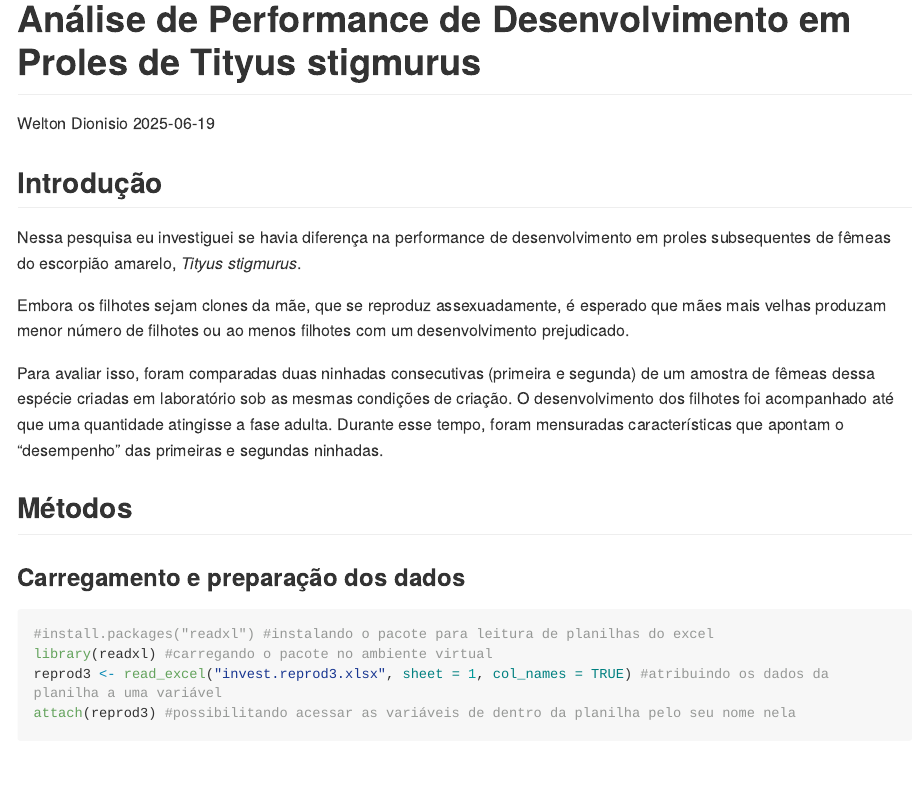
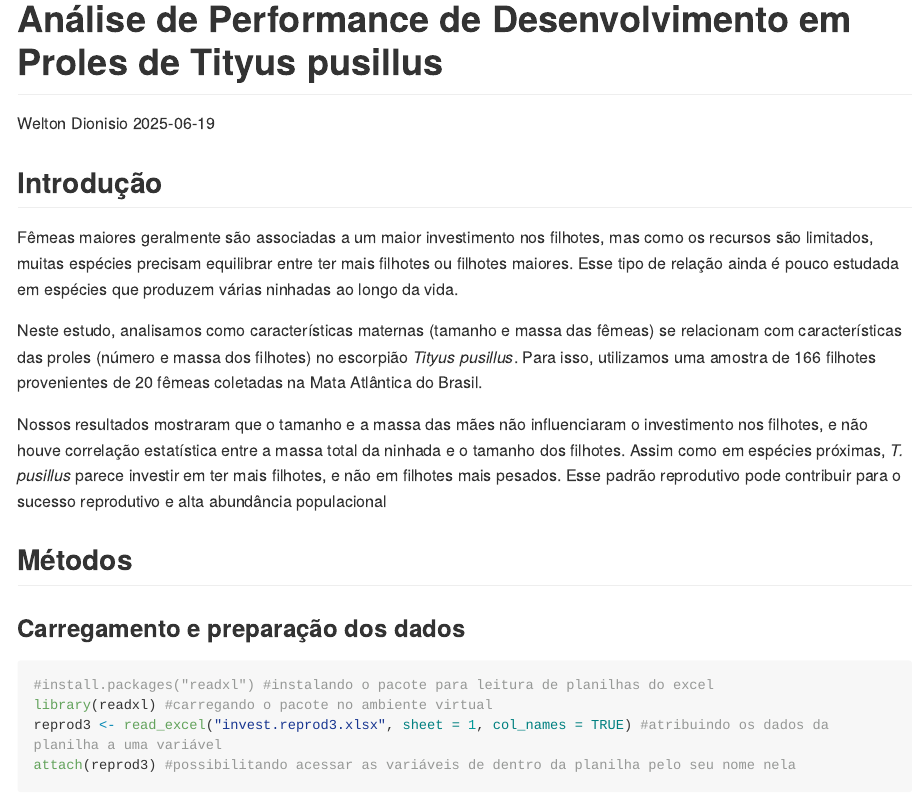
Before and after one commit to weltondionisio/regressao_com_R_em_estudo_biologico, an R Markdown document (reproductive_analysis.Rmd): the page in a window 1100 px wide, from its top. The pictures show the output file reproductive_analysis.md that the author committed with the source, drawn offline in the style of GitHub; long lines of code are wrapped.

Commit message:
correcoes e artigo cientifico

```diff
--- a/reproductive_analysis.Rmd
+++ b/reproductive_analysis.Rmd
@@ -1,5 +1,5 @@
 ---
-title: "Análise de Performance de Desenvolvimento em Proles de Tityus stigmurus"
+title: "Análise de Performance de Desenvolvimento em Proles de Tityus pusillus"
 author: "Welton Dionisio"
 date: "2025-06-19"
 output: html_document
@@ -16,11 +16,11 @@ knitr::opts_chunk$set(
 
 ## Introdução
 
-Nessa pesquisa eu investiguei se havia diferença na performance de desenvolvimento em proles subsequentes de fêmeas do escorpião amarelo, *Tityus stigmurus*.
+Fêmeas maiores geralmente são associadas a um maior investimento nos filhotes, mas como os recursos são limitados, muitas espécies precisam equilibrar entre ter mais filhotes ou filhotes maiores. Esse tipo de relação ainda é pouco estudada em espécies que produzem várias ninhadas ao longo da vida.
 
-Embora os filhotes sejam clones da mãe, que se reproduz assexuadamente, é esperado que mães mais velhas produzam menor número de filhotes ou ao menos filhotes com um desenvolvimento prejudicado.
+Neste estudo, analisamos como características maternas (tamanho e massa das fêmeas) se relacionam com características das proles (número e massa dos filhotes) no escorpião *Tityus pusillus*. Para isso, utilizamos uma amostra de 166 filhotes provenientes de 20 fêmeas coletadas na Mata Atlântica do Brasil.
 
-Para avaliar isso, foram comparadas duas ninhadas consecutivas (primeira e segunda) de um amostra de fêmeas dessa espécie criadas em laboratório sob as mesmas condições de criação. O desenvolvimento dos filhotes foi acompanhado até que uma quantidade atingisse a fase adulta. Durante esse tempo, foram mensuradas características que apontam o "desempenho" das primeiras e segundas ninhadas.
+Nossos resultados mostraram que o tamanho e a massa das mães não influenciaram o investimento nos filhotes, e não houve correlação estatística entre a massa total da ninhada e o tamanho dos filhotes. Assim como em espécies próximas, *T. pusillus* parece investir em ter mais filhotes, e não em filhotes mais pesados. Esse padrão reprodutivo pode contribuir para o sucesso reprodutivo e alta abundância populacional da espécie.
 
 ## Métodos
 
```
Also changed, not shown: reproductive_analysis.html, reproductive_analysis.md.
